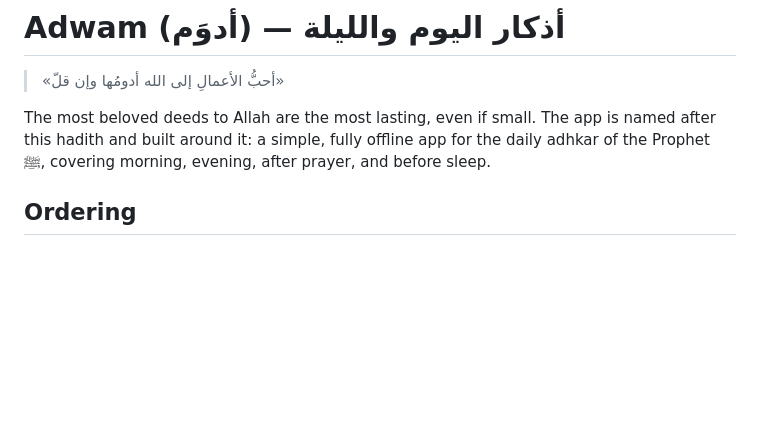
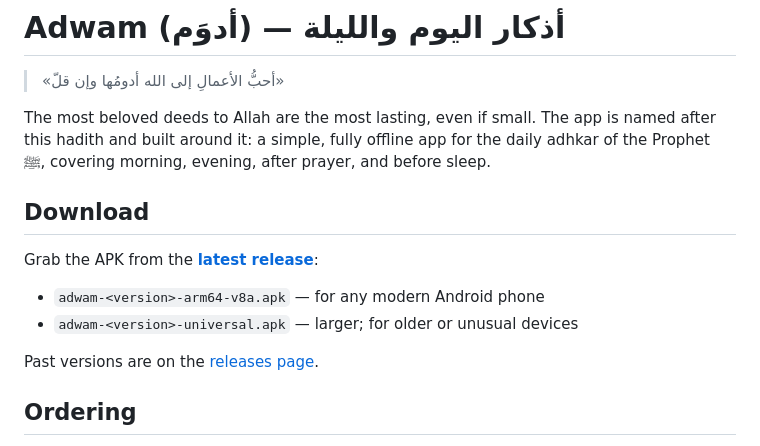
Before and after one commit to aminehmida/adwam, a Markdown page: README.md, the part around the change. Rendered like a GitHub page; blank space fills up the shorter version.

Commit message:
Link the latest release APK downloads from the README

```diff
--- a/README.md
+++ b/README.md
@@ -7,6 +7,15 @@
 > «أحبُّ الأعمالِ إلى الله أدومُها وإن قلّ»
 
 The most beloved deeds to Allah are the most lasting, even if small. The app is named after this hadith and built around it: a simple, fully offline app for the daily adhkar of the Prophet ﷺ, covering morning, evening, after prayer, and before sleep.
+
+## Download
+
+Grab the APK from the **[latest release](https://github.com/aminehmida/adwam/releases/latest)**:
+
+- `adwam-<version>-arm64-v8a.apk` — for any modern Android phone
+- `adwam-<version>-universal.apk` — larger; for older or unusual devices
+
+Past versions are on the [releases page](https://github.com/aminehmida/adwam/releases).
 
 ## Ordering
 
```
